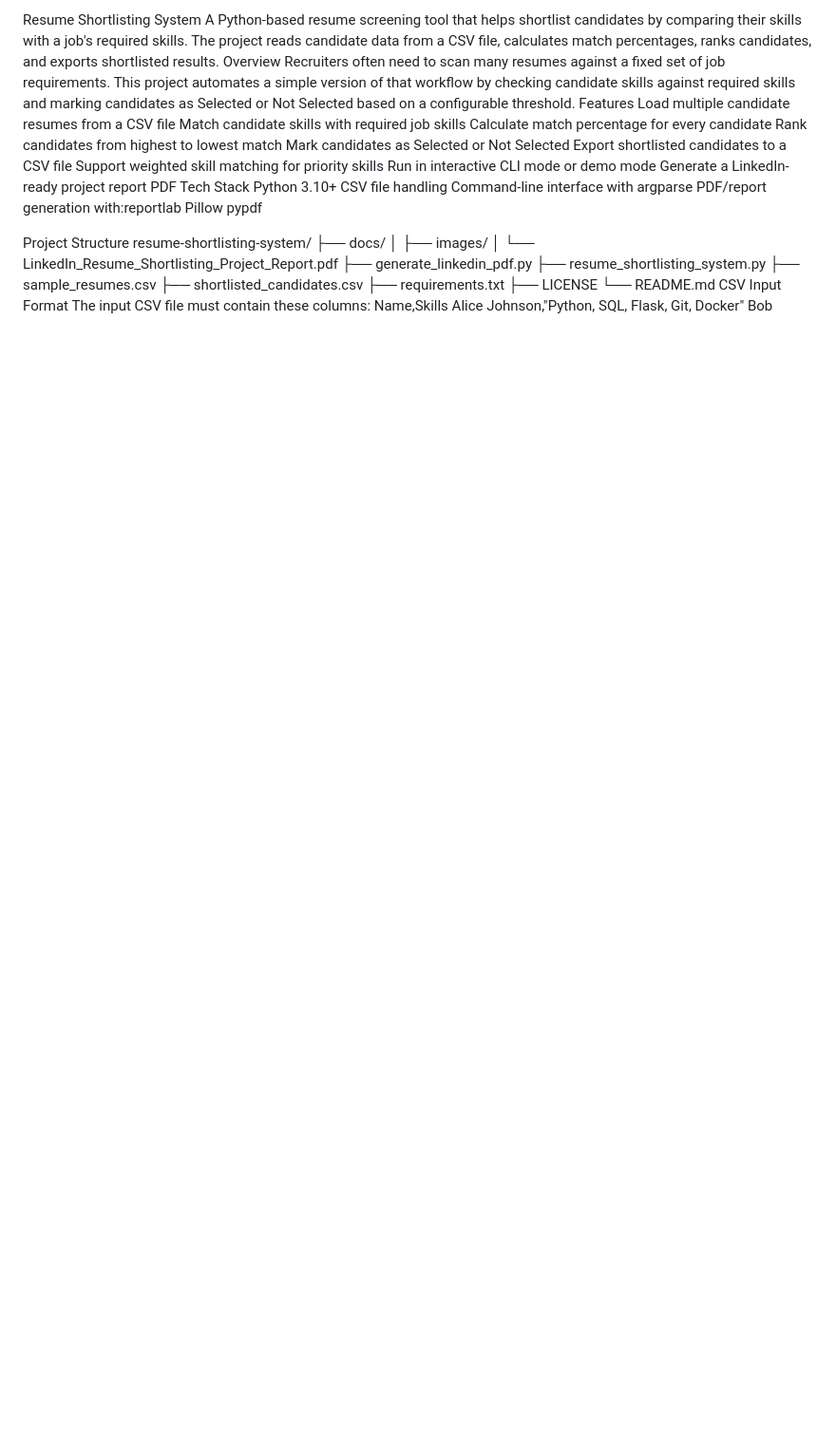
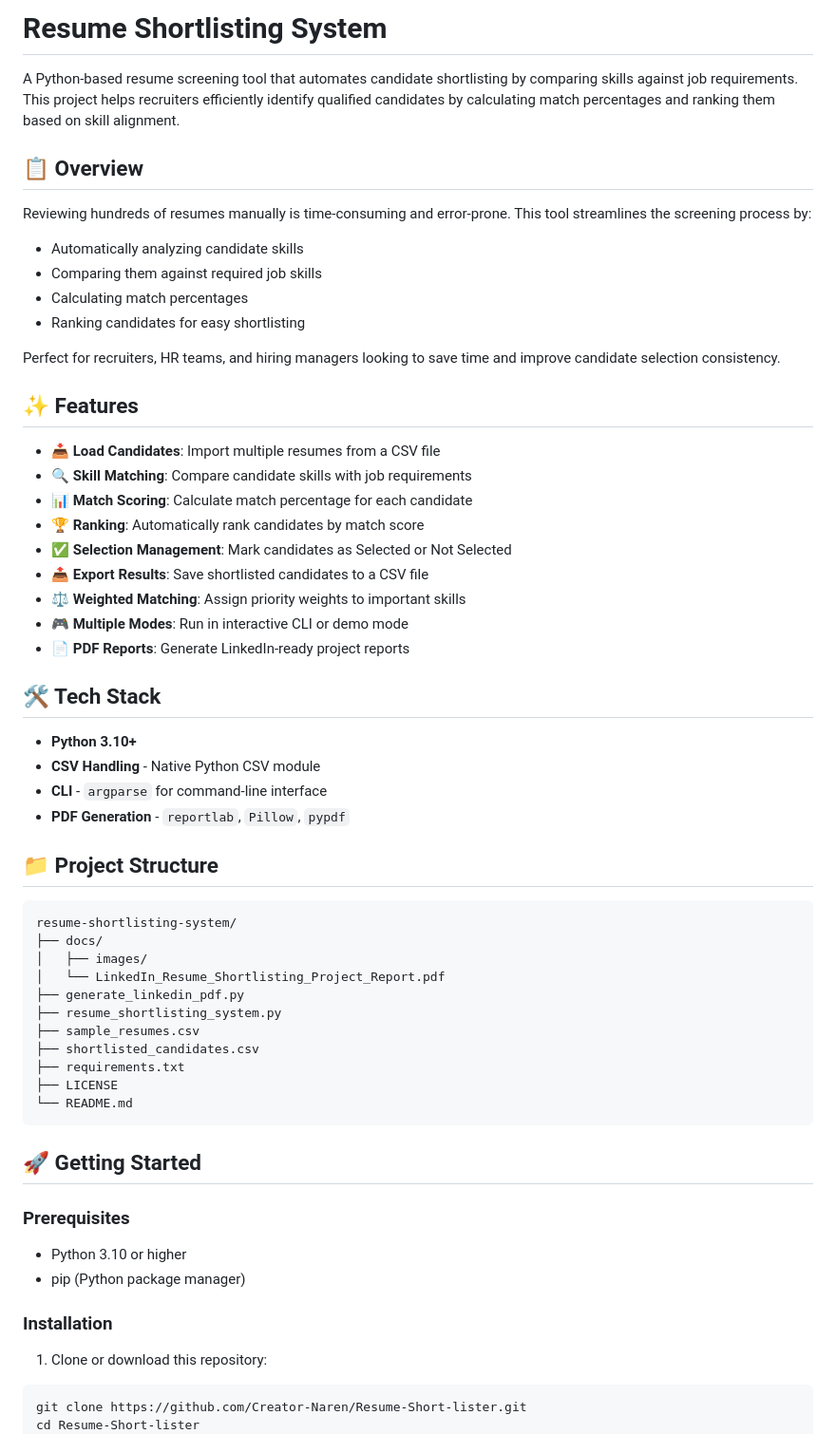
Before and after one commit to Creator-Naren/Resume-Short-lister, a Markdown page: README.md, the part around one of its changes. Shown at 95% size. Drawn GitHub-style; blank space fills up the shorter version.

Commit message:
Improve README with better structure, formatting, and clarity

````diff
--- a/README.md
+++ b/README.md
@@ -1,26 +1,39 @@
-Resume Shortlisting System
-A Python-based resume screening tool that helps shortlist candidates by comparing their skills with a job's required skills. The project reads candidate data from a CSV file, calculates match percentages, ranks candidates, and exports shortlisted results.
-Overview
-Recruiters often need to scan many resumes against a fixed set of job requirements. This project automates a simple version of that workflow by checking candidate skills against required skills and marking candidates as Selected or Not Selected based on a configurable threshold.
-Features
-Load multiple candidate resumes from a CSV file
-Match candidate skills with required job skills
-Calculate match percentage for every candidate
-Rank candidates from highest to lowest match
-Mark candidates as Selected or Not Selected
-Export shortlisted candidates to a CSV file
-Support weighted skill matching for priority skills
-Run in interactive CLI mode or demo mode
-Generate a LinkedIn-ready project report PDF
-Tech Stack
-Python 3.10+
-CSV file handling
-Command-line interface with argparse
-PDF/report generation with:reportlab
-Pillow
-pypdf
+# Resume Shortlisting System
 
-Project Structure
+A Python-based resume screening tool that automates candidate shortlisting by comparing skills against job requirements. This project helps recruiters efficiently identify qualified candidates by calculating match percentages and ranking them based on skill alignment.
+
+## 📋 Overview
+
+Reviewing hundreds of resumes manually is time-consuming and error-prone. This tool streamlines the screening process by:
+- Automatically analyzing candidate skills
+- Comparing them against required job skills
+- Calculating match percentages
+- Ranking candidates for easy shortlisting
+
+Perfect for recruiters, HR teams, and hiring managers looking to save time and improve candidate selection consistency.
+
+## ✨ Features
+
+- 📥 **Load Candidates**: Import multiple resumes from a CSV file
+- 🔍 **Skill Matching**: Compare candidate skills with job requirements
+- 📊 **Match Scoring**: Calculate match percentage for each candidate
+- 🏆 **Ranking**: Automatically rank candidates by match score
+- ✅ **Selection Management**: Mark candidates as Selected or Not Selected
+- 📤 **Export Results**: Save shortlisted candidates to a CSV file
+- ⚖️ **Weighted Matching**: Assign priority weights to important skills
+- 🎮 **Multiple Modes**: Run in interactive CLI or demo mode
+- 📄 **PDF Reports**: Generate LinkedIn-ready project reports
+
+## 🛠️ Tech Stack
+
+- **Python 3.10+**
+- **CSV Handling** - Native Python CSV module
+- **CLI** - `argparse` for command-line interface
+- **PDF Generation** - `reportlab`, `Pillow`, `pypdf`
+
+## 📁 Project Structure
+
+```
 resume-shortlisting-system/
 ├── docs/
 │   ├── images/
@@ -32,5 +45,19 @@ resume-shortlisting-system/
 ├── requirements.txt
 ├── LICENSE
 └── README.md
-CSV Input Format
-The input CSV file must contain these columns:
+```
+
+## 🚀 Getting Started
+
+### Prerequisites
+- Python 3.10 or higher
+- pip (Python package manager)
+
+### Installation
+
+1. Clone or download this repository:
+```bash
+git clone https://github.com/Creator-Naren/Resume-Short-lister.git
+cd Resume-Short-lister
+```
+
````
Also changed, not shown: other parts of README.md (+120 -41 lines).
